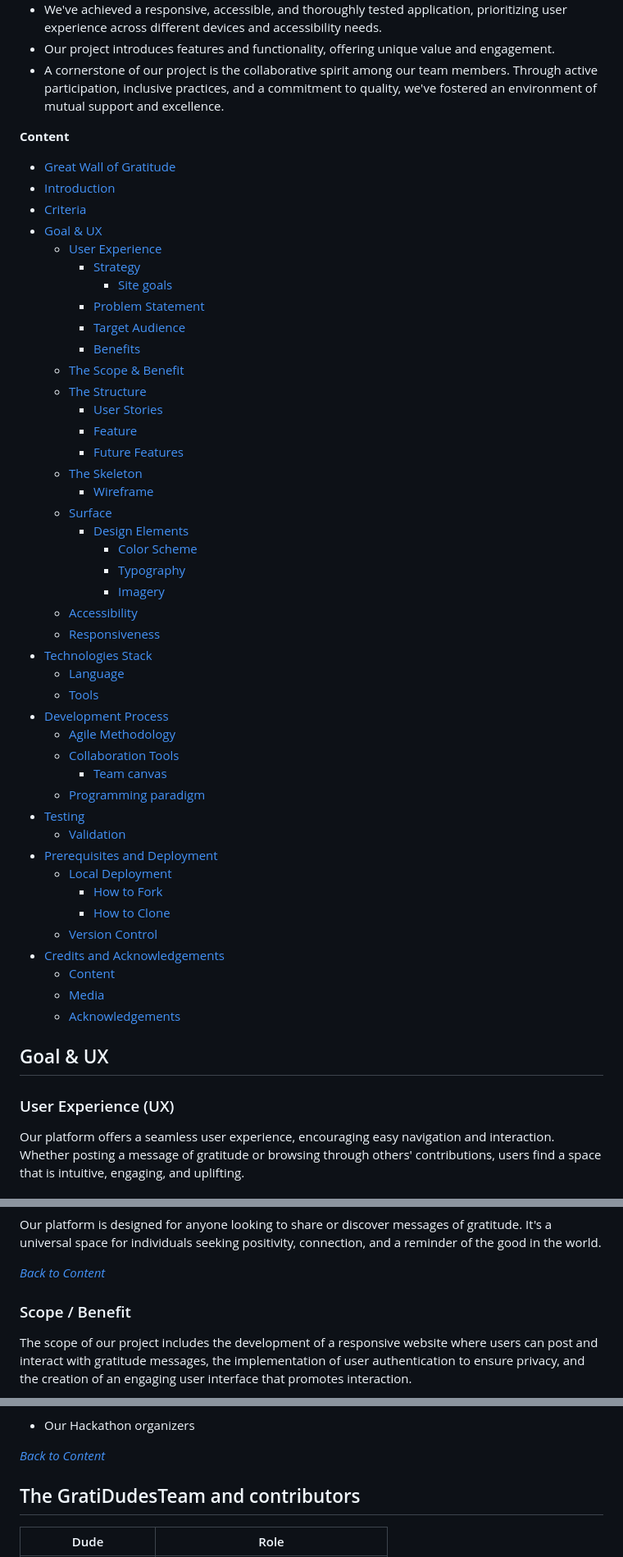
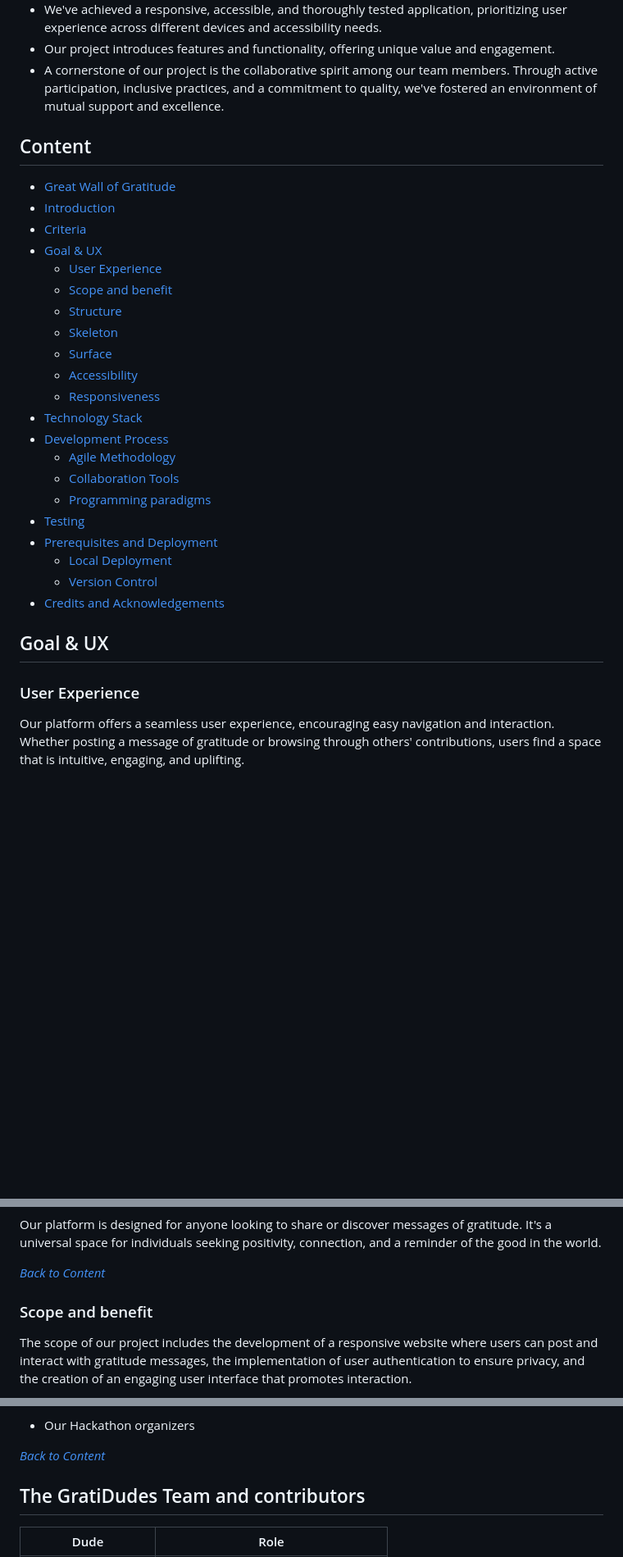
Before and after one commit to VCGithubCode/Gratidudes, a Markdown page: README.md, 3 parts joined by grey strips. Shown: that part at 82% size. Rendered like a GitHub page; blank space fills up the shorter version.

```diff
--- a/README.md
+++ b/README.md
@@ -34,55 +34,33 @@ Our project, "The Great Wall of Gratitude", is designed to foster a community of
 -  Our project introduces features and functionality, offering unique value and engagement.
 -   A cornerstone of our project is the collaborative spirit among our team members. Through active participation, inclusive practices, and a commitment to quality, we've fostered an environment of mutual support and excellence.
 
-**Content**
+## Content
 
 * [Great Wall of Gratitude](#great-wall-of-gratitude)
 * [Introduction](#introduction)
 * [Criteria](#criteria)
 * [Goal & UX](#goal--ux)
   * [User Experience](#user-experience)
-      * [Strategy](#strategy)
-        * [Site goals](#site-goals)
-      * [Problem Statement](#problem-sttement)
-      * [Target Audience](#target-audience)
-      * [Benefits](#benefits)
-  * [The Scope & Benefit](#the-scope--benfit)
-  * [The Structure](#the-structure)
-    * [User Stories](#user-stories)
-    * [Feature](#feature)
-    * [Future Features](#future-features)
-  * [The Skeleton](#the-skeleton)
-      * [Wireframe](#wireframe)
+  * [Scope and benefit](#scope-and-benefit)
+  * [Structure](#structure)
+  * [Skeleton](#skeleton)
   * [Surface](#surface)
-      * [Design Elements](#design-elements)
-        * [Color Scheme](#color-scheme)
-        * [Typography](#typography)
-        * [Imagery](#imagery)
   * [Accessibility](#accessibility)
   * [Responsiveness](#responsiveness)
-* [Technologies Stack](#technologies-stack)
-  * [Language](#language)
-  * [Tools](#tools)
+* [Technology Stack](#technology-stack)
 * [Development Process](#development-process)
   * [Agile Methodology](#agile-methodology)
   * [Collaboration Tools](#collaboration-tools)
-    * [Team canvas](#team-canvas)
-  * [Programming paradigm](#programming-paradigm)
+  * [Programming paradigms](#programming-paradigms)
 * [Testing](#testing)
-  * [Validation](#validation)
 * [Prerequisites and Deployment](#prerequisites-and-deployment)
   * [Local Deployment](#local-deployment)
-      * [How to Fork](#how-to-fork)
-      * [How to Clone](#how-to-clone)
   * [Version Control](#version-control)
 * [Credits and Acknowledgements](#credits-and-acknowledgements)
-    * [Content](#content)
-    * [Media](#media)
-    * [Acknowledgements](#acknowledgements)
 
 ## Goal & UX
 
-### User Experience (UX)
+### User Experience
 
 Our platform offers a seamless user experience, encouraging easy navigation and interaction. Whether posting a message of gratitude or browsing through others' contributions, users find a space that is intuitive, engaging, and uplifting.
 
@@ -112,7 +90,7 @@ Our platform is designed for anyone looking to share or discover messages of gra
 
 *<span style="color: blue;">[Back to Content](#content)</span>*
 
-### Scope / Benefit
+### Scope and benefit
 
 The scope of our project includes the development of a responsive website where users can post and interact with gratitude messages, the implementation of user authentication to ensure privacy, and the creation of an engaging user interface that promotes interaction.
 
@@ -658,7 +673,7 @@ The GratiDudes would like to thank
 
 *<span style="color: blue;">[Back to Content](#content)</span>*
 
-## The GratiDudesTeam and contributors
+## The GratiDudes Team and contributors
 
 | Dude | Role |
 |--|--|
```
Also changed, not shown: other parts of README.md (+57 -20 lines).
